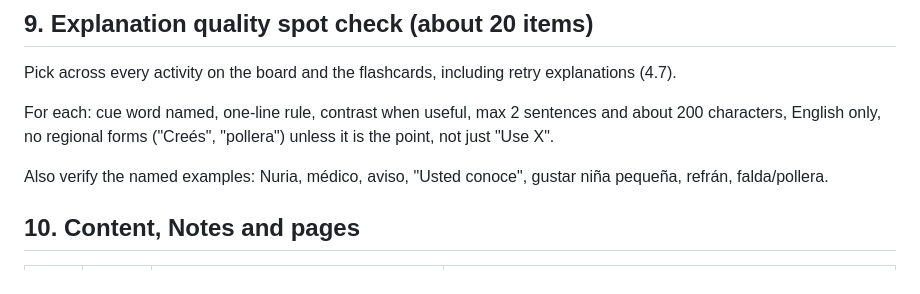
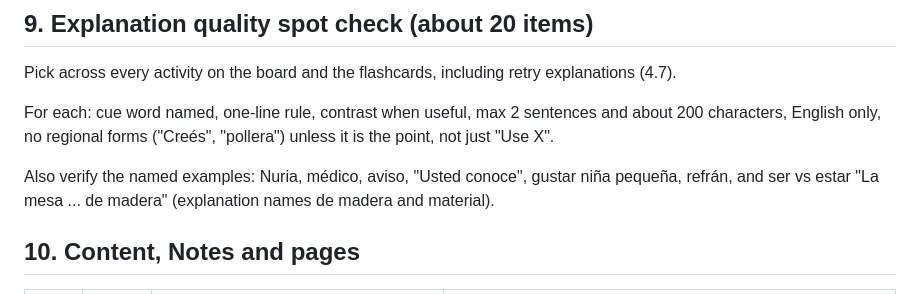
Before and after one commit to aleksanderlech-itx/spanish-gustar-quiz, a Markdown page: docs/manual-test-plan.md, the part around the change. Rendered like a GitHub page.

Commit message:
Update the manual test plan for item 2004 (#159)
Co-Authored-By: Claude Fable 5.2 <noreply@anthropic.com>
Claude-Session: https://claude.ai/code/session_01HUeYNtba8AB9SQjDoMnhis

```diff
--- a/docs/manual-test-plan.md
+++ b/docs/manual-test-plan.md
@@ -159,7 +159,7 @@ Pick across every activity on the board and the flashcards, including retry expl
 
 For each: cue word named, one-line rule, contrast when useful, max 2 sentences and about 200 characters, English only, no regional forms ("Creés", "pollera") unless it is the point, not just "Use X".
 
-Also verify the named examples: Nuria, médico, aviso, "Usted conoce", gustar niña pequeña, refrán, falda/pollera.
+Also verify the named examples: Nuria, médico, aviso, "Usted conoce", gustar niña pequeña, refrán, and ser vs estar "La mesa ... de madera" (explanation names de madera and material).
 
 ## 10. Content, Notes and pages
 
```
